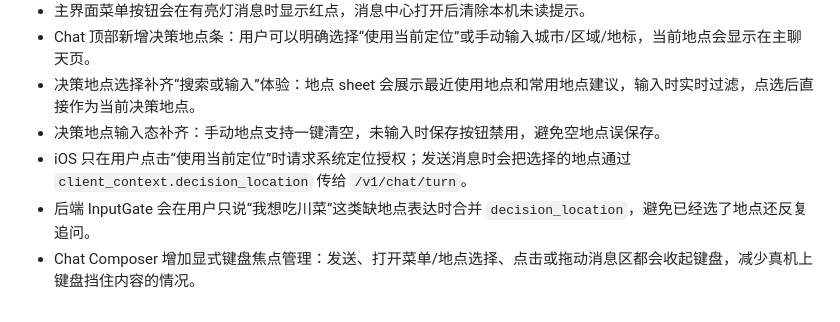
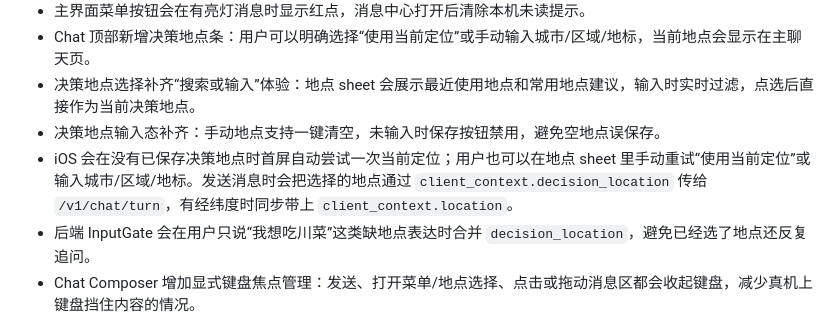
Before and after one commit to is-spectator/just-pick-this-ios, a Markdown page: docs/app-foundation-v1.md, the part around the change. Drawn GitHub-style.

Commit message:
Document automatic decision location bootstrap

```diff
--- a/docs/app-foundation-v1.md
+++ b/docs/app-foundation-v1.md
@@ -17,7 +17,7 @@
 - Chat 顶部新增决策地点条：用户可以明确选择“使用当前定位”或手动输入城市/区域/地标，当前地点会显示在主聊天页。
 - 决策地点选择补齐“搜索或输入”体验：地点 sheet 会展示最近使用地点和常用地点建议，输入时实时过滤，点选后直接作为当前决策地点。
 - 决策地点输入态补齐：手动地点支持一键清空，未输入时保存按钮禁用，避免空地点误保存。
-- iOS 只在用户点击“使用当前定位”时请求系统定位授权；发送消息时会把选择的地点通过 `client_context.decision_location` 传给 `/v1/chat/turn`。
+- iOS 会在没有已保存决策地点时首屏自动尝试一次当前定位；用户也可以在地点 sheet 里手动重试“使用当前定位”或输入城市/区域/地标。发送消息时会把选择的地点通过 `client_context.decision_location` 传给 `/v1/chat/turn`，有经纬度时同步带上 `client_context.location`。
 - 后端 InputGate 会在用户只说“我想吃川菜”这类缺地点表达时合并 `decision_location`，避免已经选了地点还反复追问。
 - Chat Composer 增加显式键盘焦点管理：发送、打开菜单/地点选择、点击或拖动消息区都会收起键盘，减少真机上键盘挡住内容的情况。
 - Chat 错误状态支持重试：服务没连上时会把原话回填到输入框，消息内提供重试入口，用户也可以先改一句再发。
```
